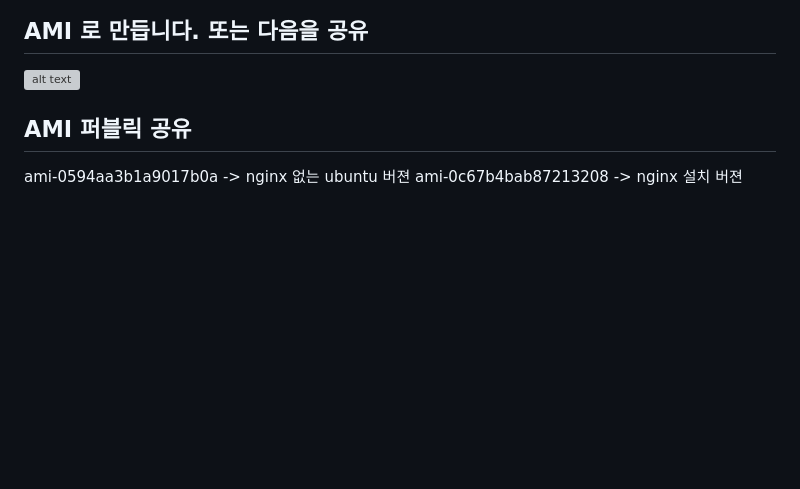
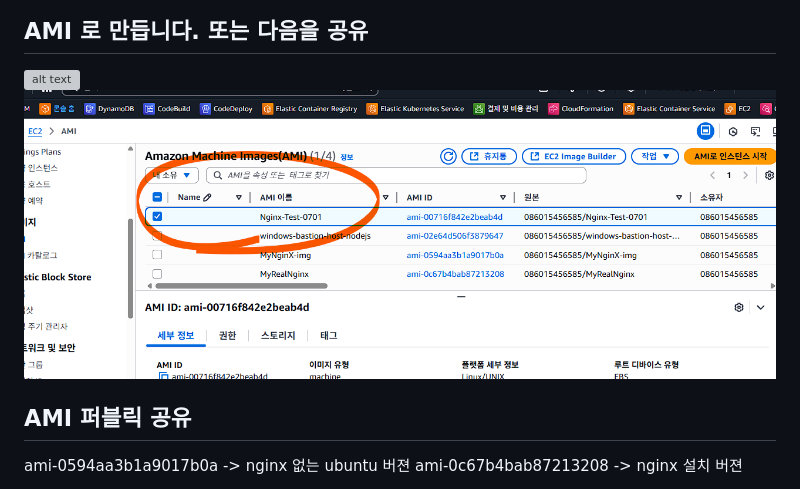
Before and after one commit to edumgt/AWS-EC2-ECS-LB, a Markdown page: Readme0701.md, the part around the change. Drawn GitHub-style; pictures changed too: image-157.png (added); blank space fills up the shorter version; grey boxes are pictures that could not be loaded.

```diff
--- a/Readme0701.md
+++ b/Readme0701.md
@@ -17,6 +17,7 @@ systemctl is-enabled nginx
 
 ## AMI 로 만듭니다. 또는 다음을 공유
 ![alt text](image-156.png)
+![alt text](image-157.png)
 
 ## AMI 퍼블릭 공유
 ami-0594aa3b1a9017b0a -> nginx 없는 ubuntu 버젼
```
